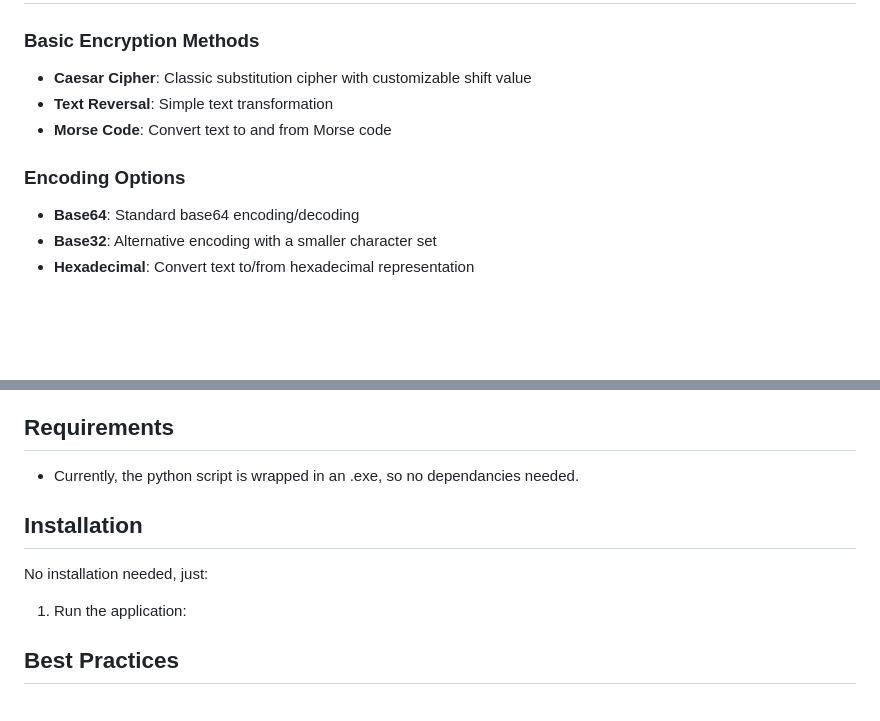
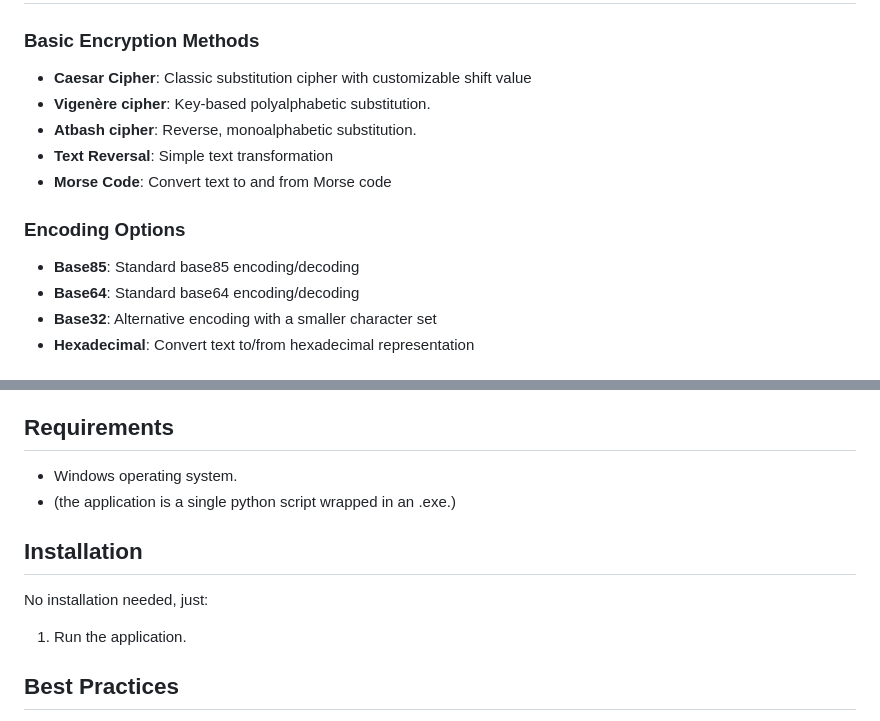
Before and after one commit to elkmire/Gemini, a Markdown page: README.md, 2 parts joined by grey strips. Rendered like a GitHub page; blank space fills up the shorter version.

Commit message:
Update README.md
Updated for version 1.06

```diff
--- a/README.md
+++ b/README.md
@@ -10,10 +10,13 @@ A versatile encryption/decryption and encoding/decoding tool built with PyQt5, d
 
 ### Basic Encryption Methods
 - **Caesar Cipher**: Classic substitution cipher with customizable shift value
+- **Vigenère cipher**: Key-based polyalphabetic substitution.
+- **Atbash cipher**: Reverse, monoalphabetic substitution.
 - **Text Reversal**: Simple text transformation
 - **Morse Code**: Convert text to and from Morse code
 
 ### Encoding Options
+- **Base85**: Standard base85 encoding/decoding
 - **Base64**: Standard base64 encoding/decoding
 - **Base32**: Alternative encoding with a smaller character set
 - **Hexadecimal**: Convert text to/from hexadecimal representation
@@ -93,13 +96,14 @@ A versatile encryption/decryption and encoding/decoding tool built with PyQt5, d
 - Error handling and user feedback
 
 ## Requirements
-- Currently, the python script is wrapped in an .exe, so no dependancies needed.
+- Windows operating system.
+- (the application is a single python script wrapped in an .exe.)
 
 ## Installation
 
 No installation needed, just:
 
-1. Run the application:
+1. Run the application.
 
 
 ## Best Practices
```
